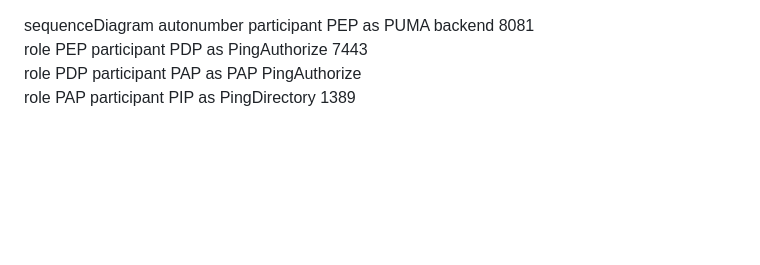
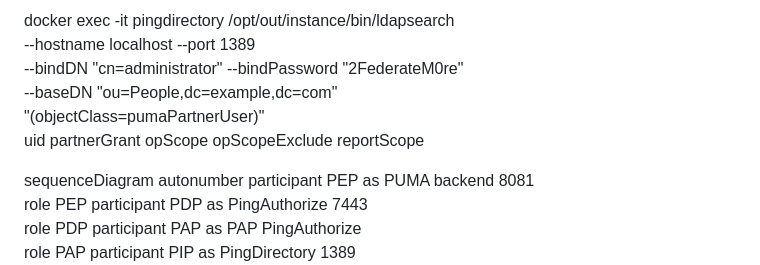
Before and after one commit to max007h/OAuth, a Markdown page: docs/Msg.txt.md, the part around the change. GitHub-like rendering; blank space fills up the shorter version.

```diff
--- a/docs/Msg.txt.md
+++ b/docs/Msg.txt.md
@@ -1,3 +1,14 @@
+docker exec -it pingdirectory /opt/out/instance/bin/ldapsearch \
+  --hostname localhost --port 1389 \
+  --bindDN "cn=administrator" --bindPassword "2FederateM0re" \
+  --baseDN "ou=People,dc=example,dc=com" \
+  "(objectClass=pumaPartnerUser)" \
+  uid partnerGrant opScope opScopeExclude reportScope
+
+
+
+
+
 sequenceDiagram
     autonumber
     participant PEP as PUMA backend 8081<br/>role PEP
```
